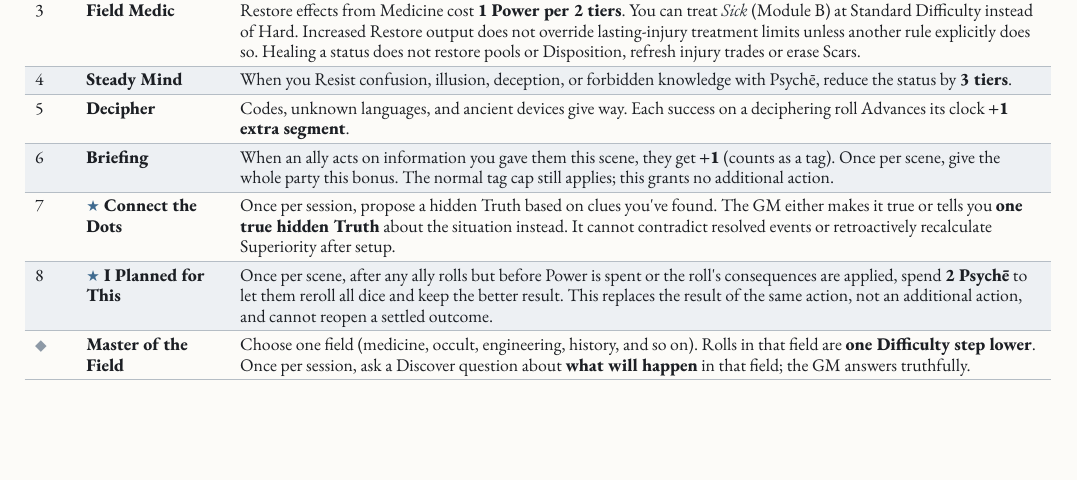
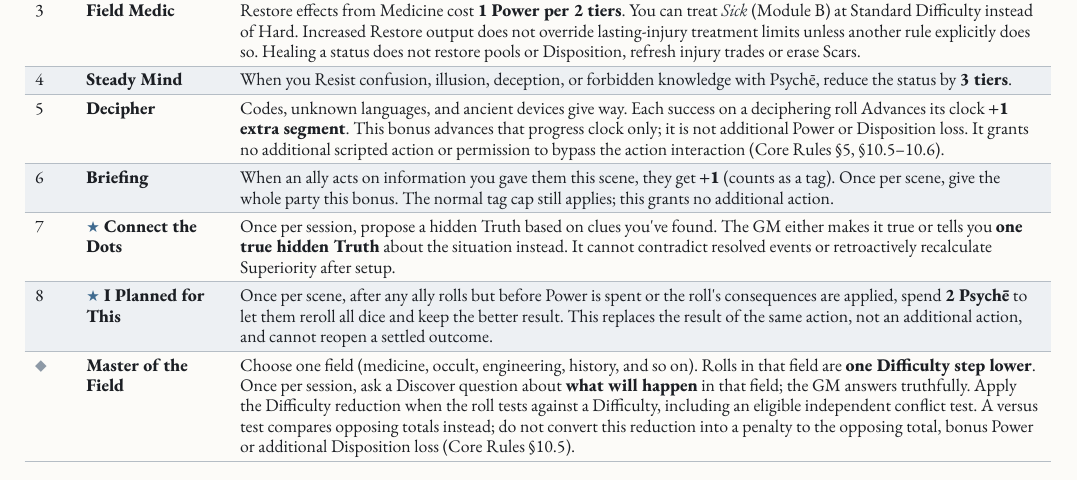
Before and after one commit to SkroxiousDM/2d12GameSystem, a Typst document (docs/2d12System/the-2d12-system-v2-core-rulebook.typ, which reads docs/2d12System/chapter-5.5-savant.typ): part of page 82 of 109, cut so that both start at the same text, the shorter picture padded with empty space. Compiled offline with Typst 0.15; a missing font is replaced by an installed copy or a similar font.

Commit message:
Clarify Savant clock bonuses and Difficulty reduction boundaries

```diff
--- a/docs/2d12System/chapter-5.5-savant.typ
+++ b/docs/2d12System/chapter-5.5-savant.typ
@@ -34,11 +34,11 @@ Knowledge is a weapon, a shield, and a cure. Scholars, detectives, scientists, p
     [2], [#strong[Analyze];], [When you study a foe or obstacle, each Discover you buy also reveals #strong[one weakness tag] of the target. Creating a story tag that exploits a revealed weakness costs #strong[1 Power] instead of 2. The tag provides leverage, not automatic victory or permission to bypass the action interaction. Information may support applicable Superiority at setup; it does not recalculate Superiority mid-conflict.],
     [3], [#strong[Field Medic];], [Restore effects from Medicine cost #strong[1 Power per 2 tiers];. You can treat #emph[Sick] (Module B) at Standard Difficulty instead of Hard. Increased Restore output does not override lasting-injury treatment limits unless another rule explicitly does so. Healing a status does not restore pools or Disposition, refresh injury trades or erase Scars.],
     [4], [#strong[Steady Mind];], [When you Resist confusion, illusion, deception, or forbidden knowledge with Psychē, reduce the status by #strong[3 tiers];.],
-    [5], [#strong[Decipher];], [Codes, unknown languages, and ancient devices give way. Each success on a deciphering roll Advances its clock #strong[+1 extra segment];.],
+    [5], [#strong[Decipher];], [Codes, unknown languages, and ancient devices give way. Each success on a deciphering roll Advances its clock #strong[+1 extra segment];. This bonus advances that progress clock only; it is not additional Power or Disposition loss. It grants no additional scripted action or permission to bypass the action interaction (Core Rules §5, §10.5--10.6).],
     [6], [#strong[Briefing];], [When an ally acts on information you gave them this scene, they get #strong[+1] (counts as a tag). Once per scene, give the whole party this bonus. The normal tag cap still applies; this grants no additional action.],
     [7], [#strong[★ Connect the Dots];], [Once per session, propose a hidden Truth based on clues you\'ve found. The GM either makes it true or tells you #strong[one true hidden Truth] about the situation instead. It cannot contradict resolved events or retroactively recalculate Superiority after setup.],
     [8], [#strong[★ I Planned for This];], [Once per scene, after any ally rolls but before Power is spent or the roll\'s consequences are applied, spend #strong[2 Psychē] to let them reroll all dice and keep the better result. This replaces the result of the same action, not an additional action, and cannot reopen a settled outcome.],
-    [◆], [#strong[Master of the Field];], [Choose one field (medicine, occult, engineering, history, and so on). Rolls in that field are #strong[one Difficulty step lower];. Once per session, ask a Discover question about #strong[what will happen] in that field; the GM answers truthfully.],
+    [◆], [#strong[Master of the Field];], [Choose one field (medicine, occult, engineering, history, and so on). Rolls in that field are #strong[one Difficulty step lower];. Once per session, ask a Discover question about #strong[what will happen] in that field; the GM answers truthfully. Apply the Difficulty reduction when the roll tests against a Difficulty, including an eligible independent conflict test. A versus test compares opposing totals instead; do not convert this reduction into a penalty to the opposing total, bonus Power or additional Disposition loss (Core Rules §10.5).],
   )]
   , kind: table
   )
```
